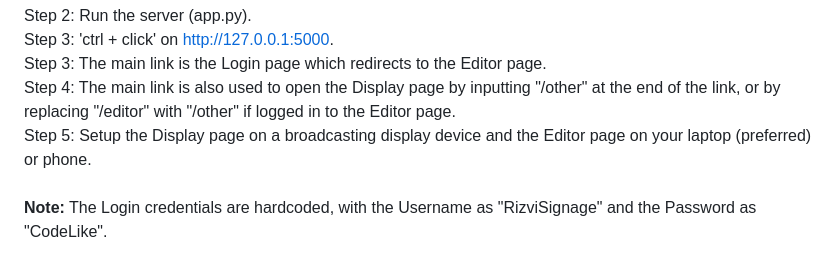
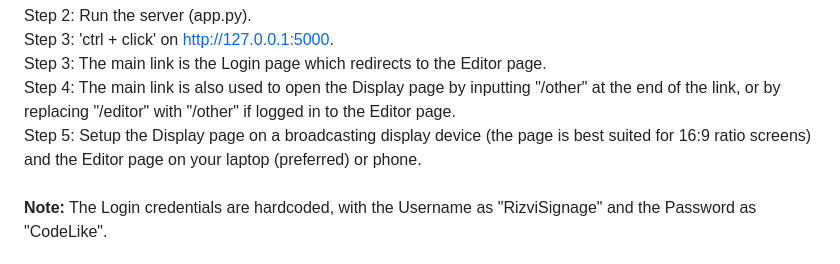
Before and after one commit to adyan5786/Digital-Signage-System, a Markdown page: README.md, the part around the change. Drawn GitHub-style.

```diff
--- a/README.md
+++ b/README.md
@@ -46,7 +46,7 @@ Step 3: The main link is the Login page which redirects to the Editor page.
 <br>
 Step 4: The main link is also used to open the Display page by inputting "/other" at the end of the link, or by replacing "/editor" with "/other" if logged in to the Editor page.
 <br>
-Step 5: Setup the Display page on a broadcasting display device and the Editor page on your laptop (preferred) or phone.
+Step 5: Setup the Display page on a broadcasting display device (the page is best suited for 16:9 ratio screens) and the Editor page on your laptop (preferred) or phone.
 <br><br>
 <b>Note:</b> The Login credentials are hardcoded, with the Username as "RizviSignage" and the Password as "CodeLike".
 
```
